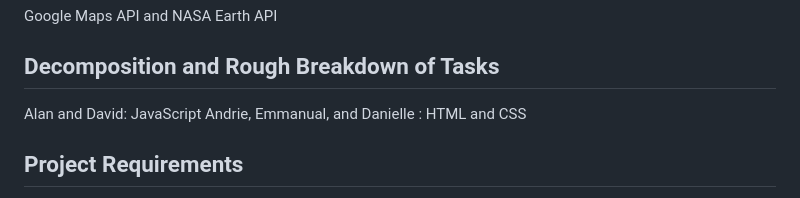
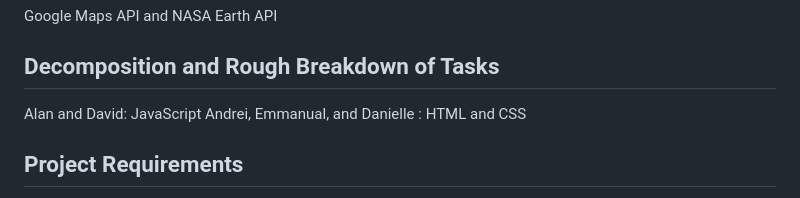
Before and after one commit to Cyril1743/GPS-Satellite, a Markdown page: README.md, the part around the change. GitHub-like rendering.

Commit message:
corrected my name
fixed from Andrie to Andrei

```diff
--- a/README.md
+++ b/README.md
@@ -28,7 +28,7 @@ Google Maps API and NASA Earth API
 
 ## Decomposition and Rough Breakdown of Tasks
 Alan and David: JavaScript
-Andrie, Emmanual, and Danielle : HTML and CSS
+Andrei, Emmanual, and Danielle : HTML and CSS
 
 ## Project Requirements
 
```
